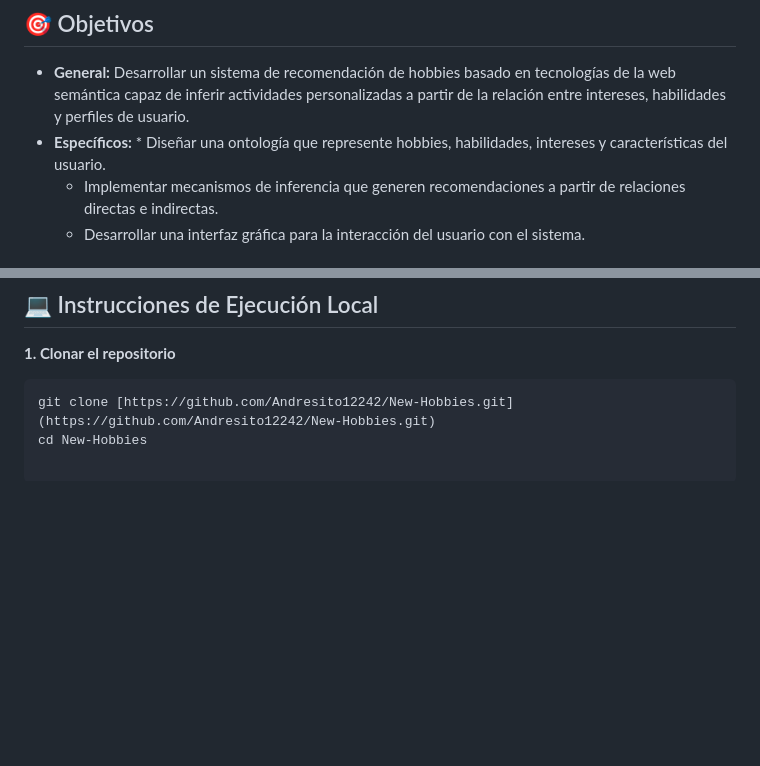
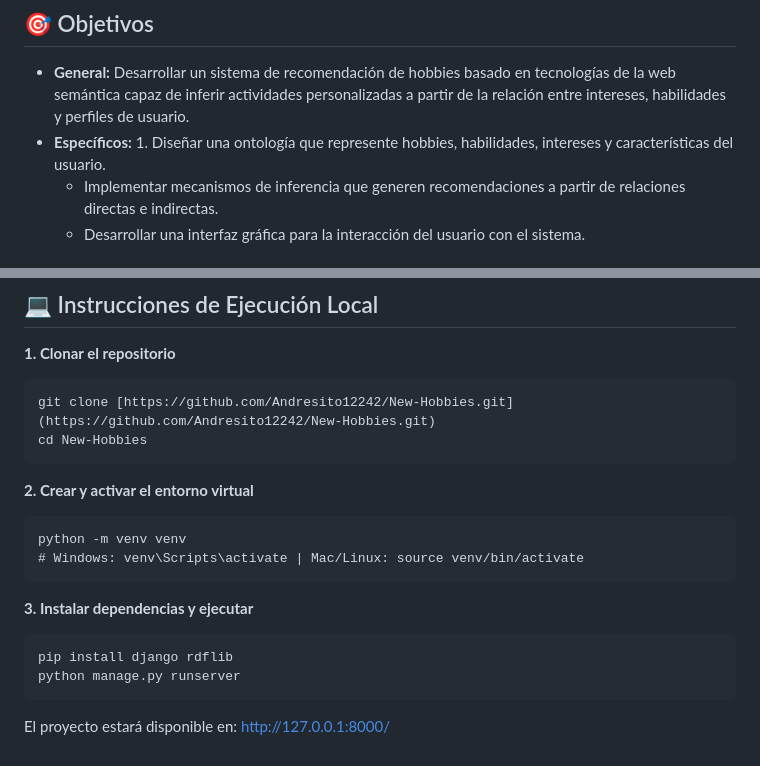
Before and after one commit to Andresito12242/New-Hobbies, a Markdown page: README.md, 2 parts joined by grey strips. GitHub-like rendering; blank space fills up the shorter version.

Commit message:
Segunda versión README

````diff
--- a/README.md
+++ b/README.md
@@ -11,7 +11,7 @@ A diferencia de sistemas tradicionales, este modelará relaciones conceptuales e
 
 ## 🎯 Objetivos
 * **General:** Desarrollar un sistema de recomendación de hobbies basado en tecnologías de la web semántica capaz de inferir actividades personalizadas a partir de la relación entre intereses, habilidades y perfiles de usuario.
-* **Específicos:** * Diseñar una ontología que represente hobbies, habilidades, intereses y características del usuario.
+* **Específicos:** 1. Diseñar una ontología que represente hobbies, habilidades, intereses y características del usuario.
     * Implementar mecanismos de inferencia que generen recomendaciones a partir de relaciones directas e indirectas.
     * Desarrollar una interfaz gráfica para la interacción del usuario con el sistema.
 
@@ -44,3 +44,18 @@ El diseño se basa en las siguientes clases conceptuales:
 ```text
 git clone [https://github.com/Andresito12242/New-Hobbies.git](https://github.com/Andresito12242/New-Hobbies.git)
 cd New-Hobbies
+```
+
+**2. Crear y activar el entorno virtual**
+```text
+python -m venv venv
+# Windows: venv\Scripts\activate | Mac/Linux: source venv/bin/activate
+```
+
+**3. Instalar dependencias y ejecutar**
+```text
+pip install django rdflib
+python manage.py runserver
+```
+
+El proyecto estará disponible en: http://127.0.0.1:8000/
````
